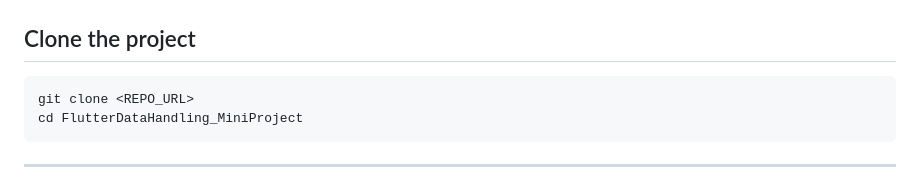
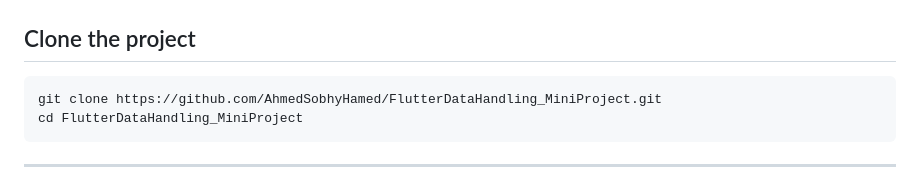
Before and after one commit to AhmedSobhyHamed/FlutterDataHandling_MiniProject, a Markdown page: README.md, the part around the change. GitHub-like rendering.

````diff
--- a/README.md
+++ b/README.md
@@ -34,7 +34,7 @@ flutter doctor
 ## Clone the project
 
 ```bash
-git clone <REPO_URL>
+git clone https://github.com/AhmedSobhyHamed/FlutterDataHandling_MiniProject.git
 cd FlutterDataHandling_MiniProject
 ```
 
````
